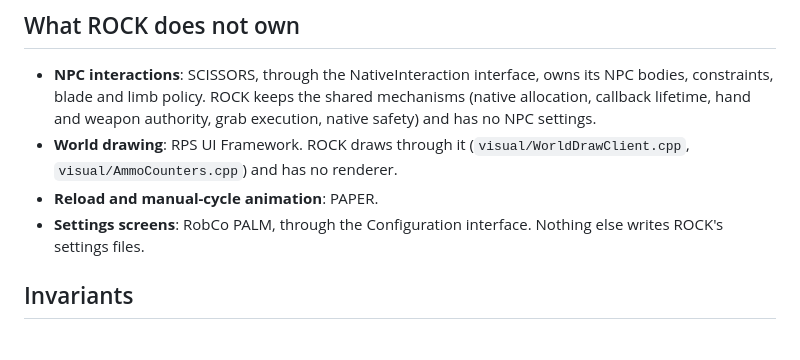
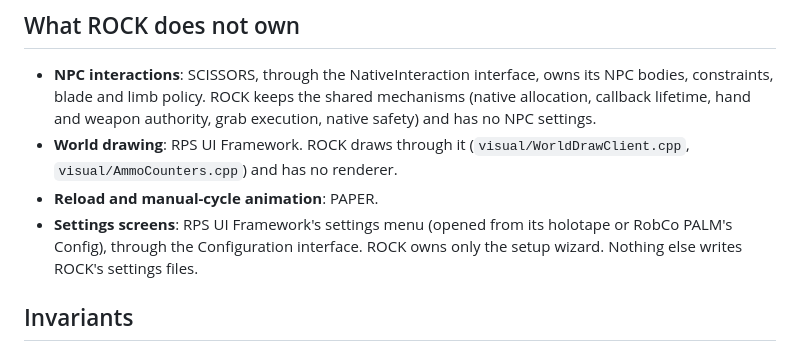
Before and after one commit to brunocatani/ROCK, a Markdown page: AGENTS.md, the part around the change. Drawn GitHub-style.

```diff
--- a/AGENTS.md
+++ b/AGENTS.md
@@ -185,7 +185,7 @@ Tests link CommonLib's real `NiPoint.cpp` and `NiMatrix3.cpp` for engine math. `
 - **NPC interactions**: SCISSORS, through the NativeInteraction interface, owns its NPC bodies, constraints, blade and limb policy. ROCK keeps the shared mechanisms (native allocation, callback lifetime, hand and weapon authority, grab execution, native safety) and has no NPC settings.
 - **World drawing**: RPS UI Framework. ROCK draws through it (`visual/WorldDrawClient.cpp`, `visual/AmmoCounters.cpp`) and has no renderer.
 - **Reload and manual-cycle animation**: PAPER.
-- **Settings screens**: RobCo PALM, through the Configuration interface. Nothing else writes ROCK's settings files.
+- **Settings screens**: RPS UI Framework's settings menu (opened from its holotape or RobCo PALM's Config), through the Configuration interface. ROCK owns only the setup wizard. Nothing else writes ROCK's settings files.
 
 ## Invariants
 
```
Also changed, not shown: README.md (+7 -5 lines).
